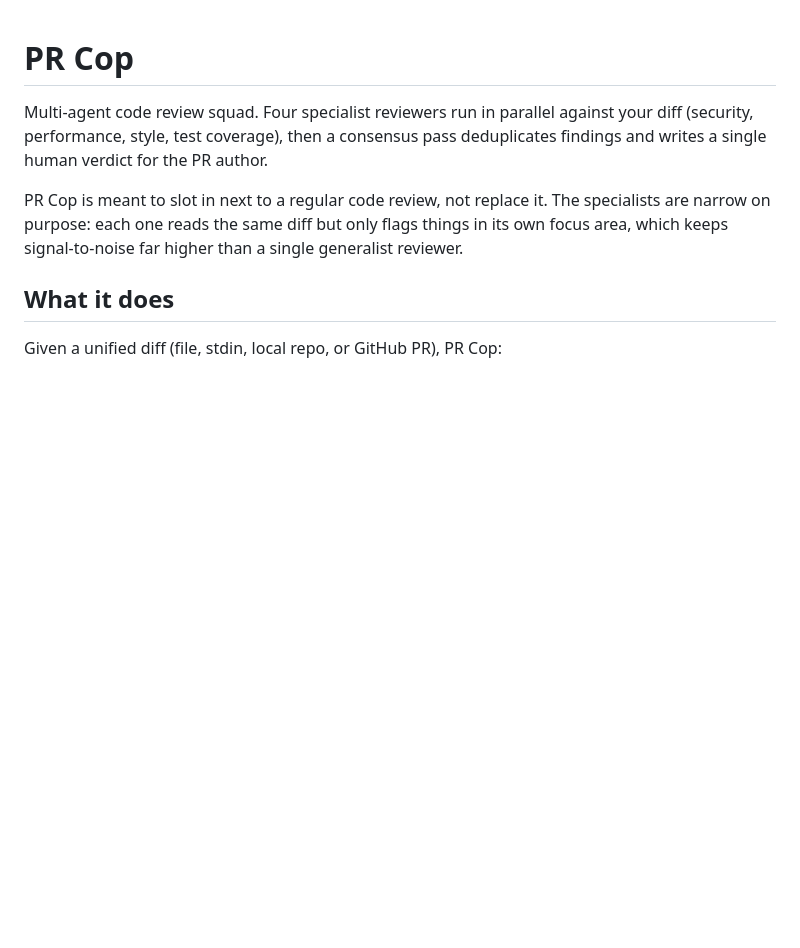
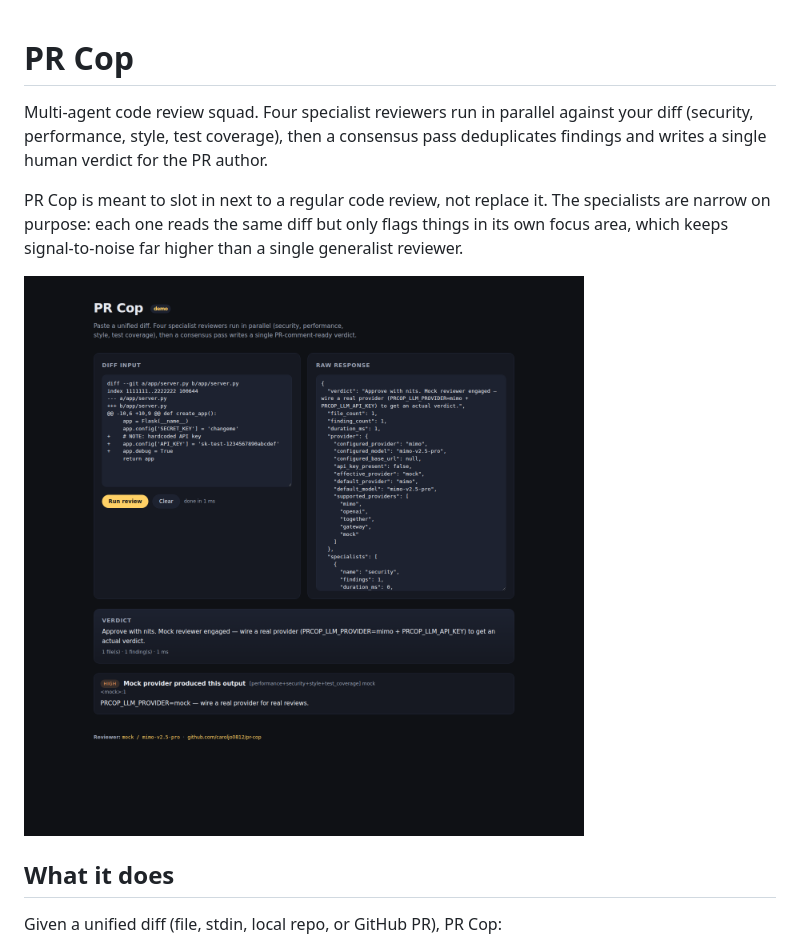
Before and after one commit to caroljo0812/pr-cop, a Markdown page: README.md, the part around the change. GitHub-like rendering; pictures changed too: assets/demo.png (added); blank space fills up the shorter version.

Commit message:
docs: embed demo screenshot in README
captured against the live /demo page with the seeded diff (hardcoded api key + debug=True), so the screenshot doubles as a smoke test of the verdict + findings render path. mock provider, no api key needed.

```diff
--- a/README.md
+++ b/README.md
@@ -8,6 +8,8 @@ PR Cop is meant to slot in next to a regular code review, not replace it. The
 specialists are narrow on purpose: each one reads the same diff but only flags
 things in its own focus area, which keeps signal-to-noise far higher than a
 single generalist reviewer.
+
+![PR Cop demo](assets/demo.png)
 
 ## What it does
 
```
